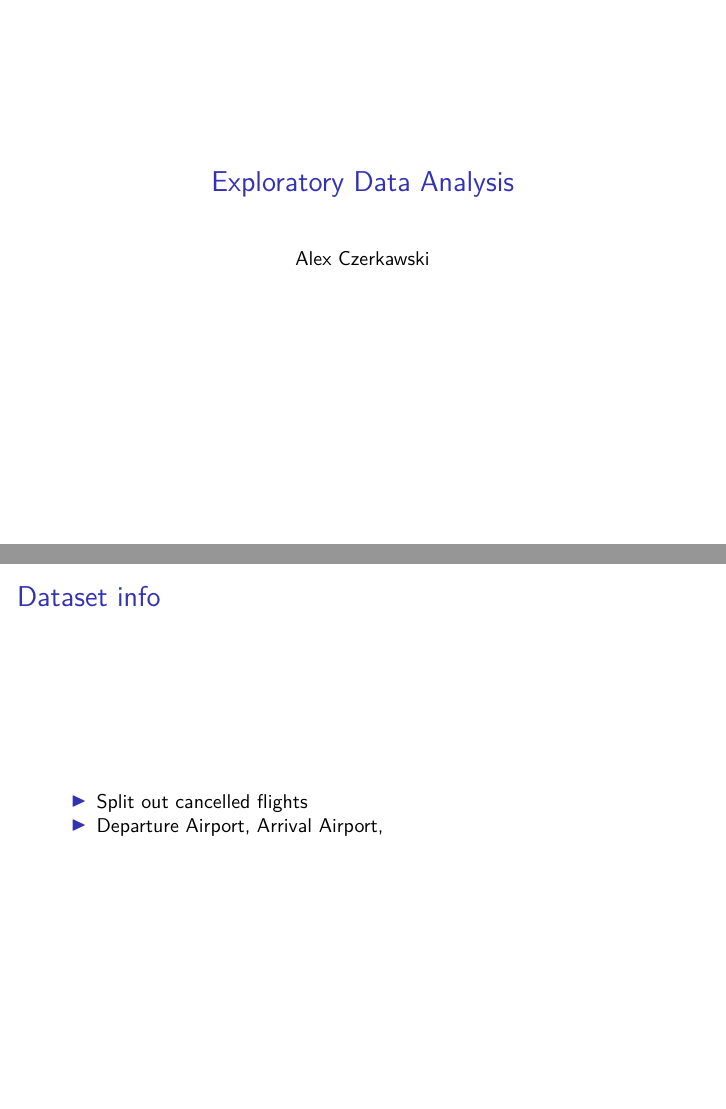
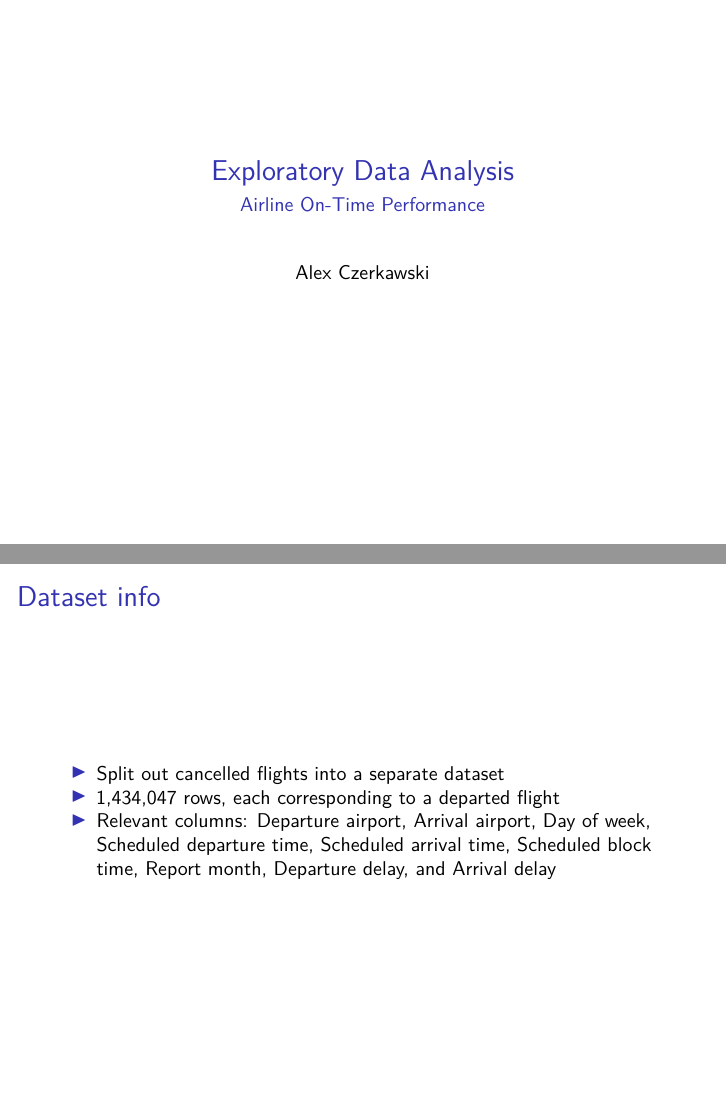
Before and after one commit to alexcz12/flight-delay-risk-modeling, an R Markdown document (ExploratoryDataAnalysis/exploratory_presentation.Rmd): pages 1 and 4 of 12, joined at a grey line. Rendered offline with R 4.5, knitr and Pandoc, then LaTeX, with nearby package versions; some code elsewhere in the file could not run offline.

Commit message:
Presentation finished and knitted

```diff
--- a/ExploratoryDataAnalysis/exploratory_presentation.Rmd
+++ b/ExploratoryDataAnalysis/exploratory_presentation.Rmd
@@ -1,6 +1,6 @@
 ---
 title: 'Exploratory Data Analysis'
-
+subtitle: "Airline On-Time Performance"
 author: "Alex Czerkawski"
 output: beamer_presentation
 fontsize: 10pt
@@ -52,8 +52,9 @@ not_cancelled <- df %>% filter(cancelled == 0)
 
 ## Dataset info
 
-- Split out cancelled flights
-- Departure Airport, Arrival Airport,
+- Split out cancelled flights into a separate dataset
+- 1,434,047 rows, each corresponding to a departed flight
+- Relevant columns: Departure airport, Arrival airport, Day of week, Scheduled departure time, Scheduled arrival time, Scheduled block time, Report month, Departure delay, and Arrival delay
 
 ## Pairs plot
 
```
Also changed, not shown: ExploratoryDataAnalysis/exploratory_presentation.pdf (added).
